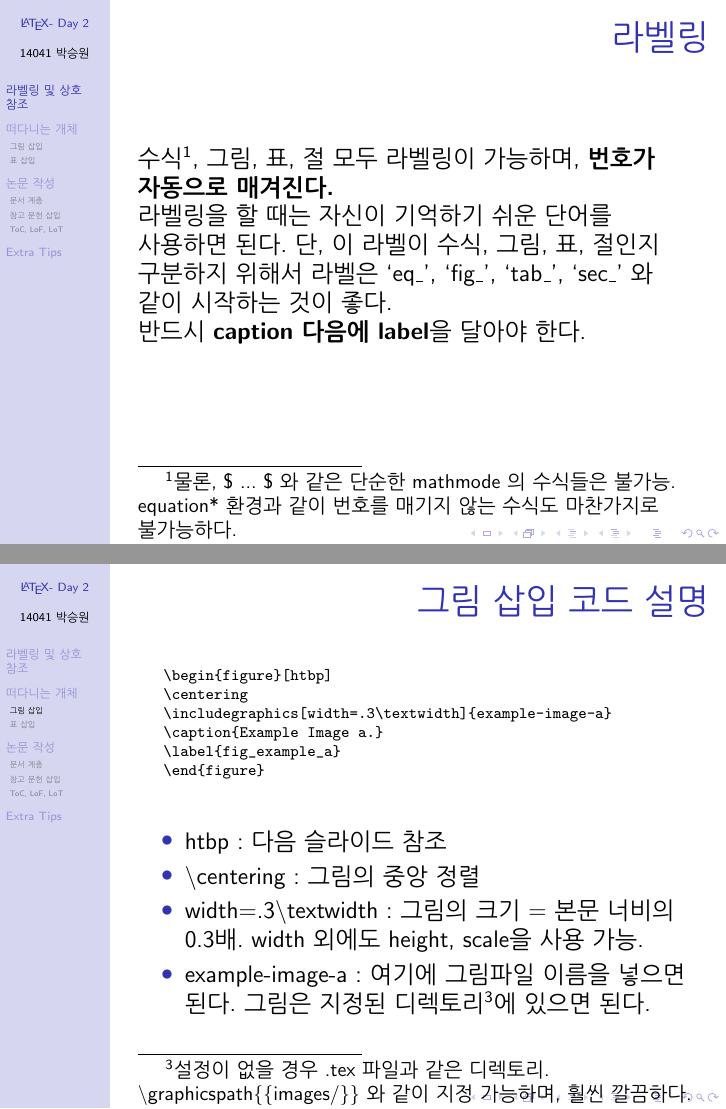
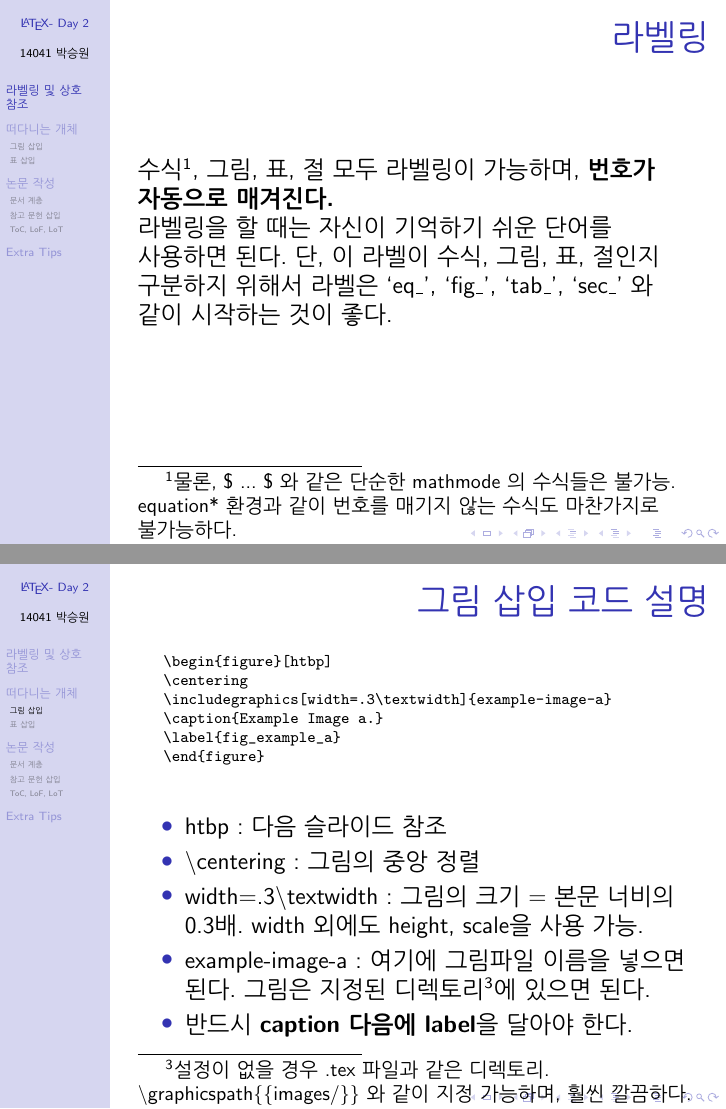
Before and after one commit to gshstexsociety/An-Introduction-to-LaTeX, LaTeX slides (An Introduction to LaTeX-ver2.0_beamer/GSHSLaTeXIntro_Day2.tex): pages 4 and 9 of 26, joined at a grey line. Compiled offline with pdfLaTeX.

Commit message:
caption 설명 위치 수정

```diff
--- a/An Introduction to LaTeX-ver2.0_beamer/GSHSLaTeXIntro_Day2.tex
+++ b/An Introduction to LaTeX-ver2.0_beamer/GSHSLaTeXIntro_Day2.tex
@@ -55,7 +55,7 @@ psw14041@gmail.com (@seungwonpark GitHub)
 
 	라벨링을 할 때는 자신이 기억하기 쉬운 단어를 사용하면 된다. 단, 이 라벨이 수식, 그림, 표, 절인지 구분하지 위해서 라벨은 `eq\_', `fig\_', `tab\_', `sec\_' 와 같이 시작하는 것이 좋다.
 
-	반드시 \textbf{caption 다음에 label}을 달아야 한다.
+
 \end{frame}
 
 \begin{frame}{상호 참조}
@@ -118,6 +118,7 @@ psw14041@gmail.com (@seungwonpark GitHub)
 		\item \textbackslash centering : 그림의 중앙 정렬
 		\item width=.3\textbackslash textwidth : 그림의 크기 = 본문 너비의 0.3배. width 외에도 height, scale을 사용 가능.
 		\item example-image-a : 여기에 그림파일 이름을 넣으면 된다. 그림은 지정된 디렉토리\footnote{설정이 없을 경우 .tex 파일과 같은 디렉토리. \textbackslash graphicspath\{\{images/\}\} 와 같이 지정 가능하며, 훨씬 깔끔하다.}에 있으면 된다.
+		\item 반드시 \textbf{caption 다음에 label}을 달아야 한다.
 	\end{itemize}
 \end{frame}
 \begin{frame}{h,t,b,p 옵션}
```
Also changed, not shown: An Introduction to LaTeX-ver2.0_beamer/GSHSLaTeXIntro_Day2.pdf.
